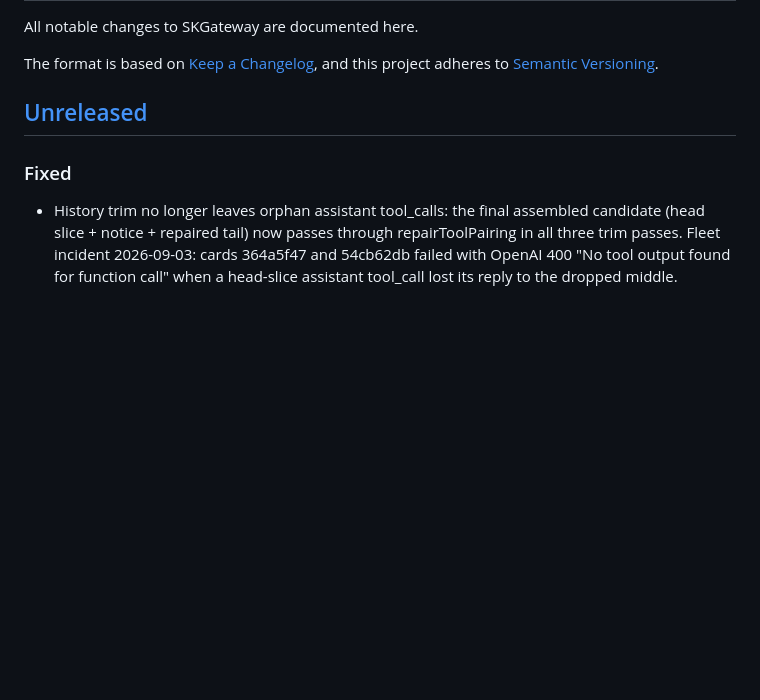
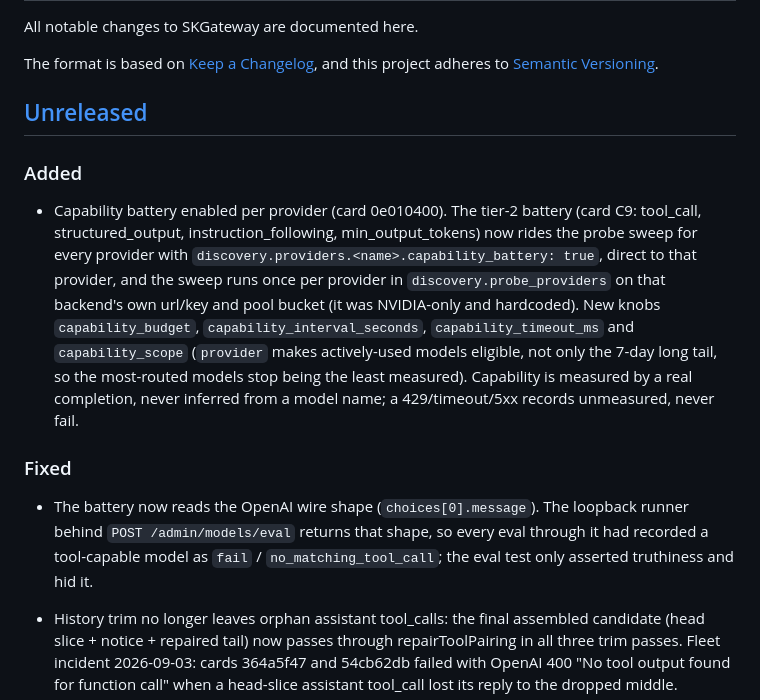
Before and after one commit to smilinTux/skgateway, a Markdown page: CHANGELOG.md, the part around the change. GitHub-like rendering; blank space fills up the shorter version.

Commit message:
docs(changelog): capability battery per provider, wire-shape fix
Agent: implementer (Fable 5.1)

```diff
--- a/CHANGELOG.md
+++ b/CHANGELOG.md
@@ -7,7 +7,28 @@ and this project adheres to [Semantic Versioning](https://semver.org/spec/v2.0.0
 
 ## [Unreleased]
 
+### Added
+
+- Capability battery enabled per provider (card 0e010400). The tier-2
+  battery (card C9: tool_call, structured_output, instruction_following,
+  min_output_tokens) now rides the probe sweep for every provider with
+  `discovery.providers.<name>.capability_battery: true`, direct to that
+  provider, and the sweep runs once per provider in
+  `discovery.probe_providers` on that backend's own url/key and pool bucket
+  (it was NVIDIA-only and hardcoded). New knobs `capability_budget`,
+  `capability_interval_seconds`, `capability_timeout_ms` and
+  `capability_scope` (`provider` makes actively-used models eligible, not
+  only the 7-day long tail, so the most-routed models stop being the least
+  measured). Capability is measured by a real completion, never inferred
+  from a model name; a 429/timeout/5xx records unmeasured, never fail.
+
 ### Fixed
+
+- The battery now reads the OpenAI wire shape (`choices[0].message`). The
+  loopback runner behind `POST /admin/models/eval` returns that shape, so
+  every eval through it had recorded a tool-capable model as `fail` /
+  `no_matching_tool_call`; the eval test only asserted truthiness and hid
+  it.
 
 - History trim no longer leaves orphan assistant tool_calls: the final
   assembled candidate (head slice + notice + repaired tail) now passes
```
